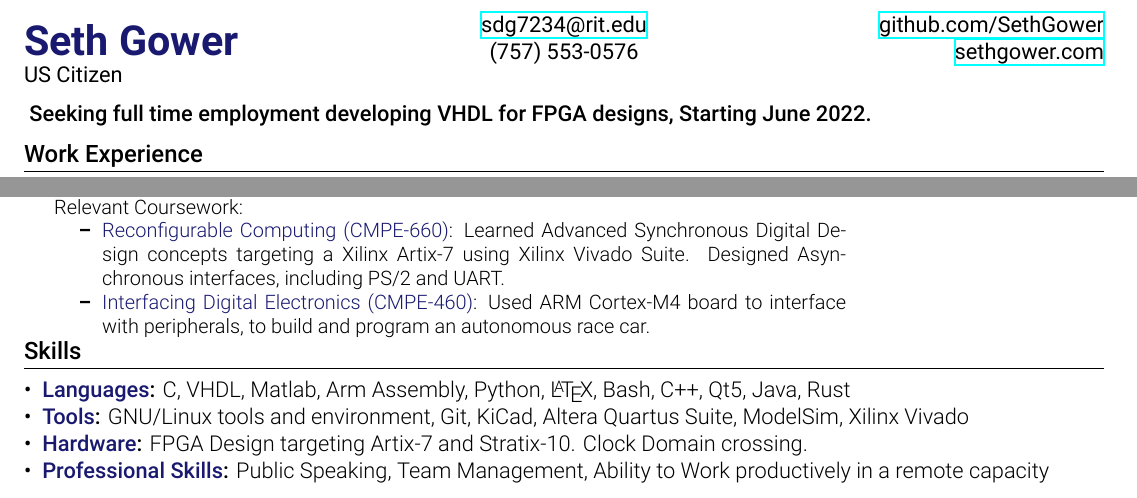
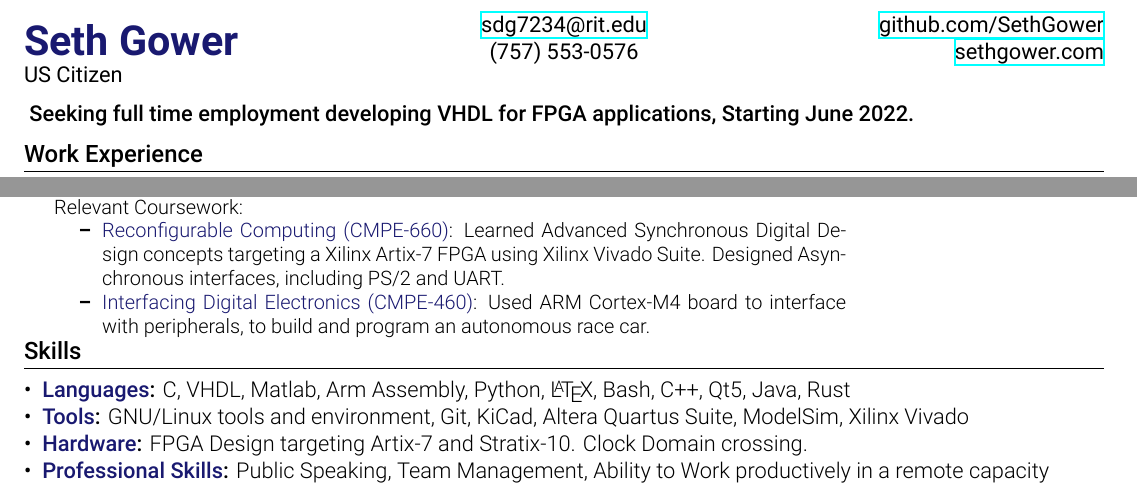
Before and after one commit to atticusrussell/Resume, a LaTeX document (SethGower.tex): two parts of the page, joined at a grey line, cut so that both start at the same text. Compiled offline with XeLaTeX.

Commit message:
rewords things, again

```diff
--- a/SethGower.tex
+++ b/SethGower.tex
@@ -121,7 +121,7 @@
               \end{minipage}
             \end{center}
             \robotoMed\ Seeking full time employment developing VHDL for FPGA
-            designs, Starting June 2022.
+            applications, Starting June 2022.
         %---------------------------
 
         %------WORK-EXP-------------
@@ -203,7 +203,7 @@
                 \begin{itemize}
                     \resumeItem{Reconfigurable Computing (CMPE-660)}{Learned
                       Advanced Synchronous Digital Design concepts targeting a
-                      Xilinx Artix-7 using Xilinx Vivado Suite. Designed
+                      Xilinx Artix-7 FPGA using Xilinx Vivado Suite. Designed
                       Asynchronous interfaces, including PS/2 and UART.}
                     \resumeItem{Interfacing Digital Electronics (CMPE-460)}
                       {Used ARM Cortex-M4 board to interface with peripherals,
```
Also changed, not shown: SethGower.pdf.
